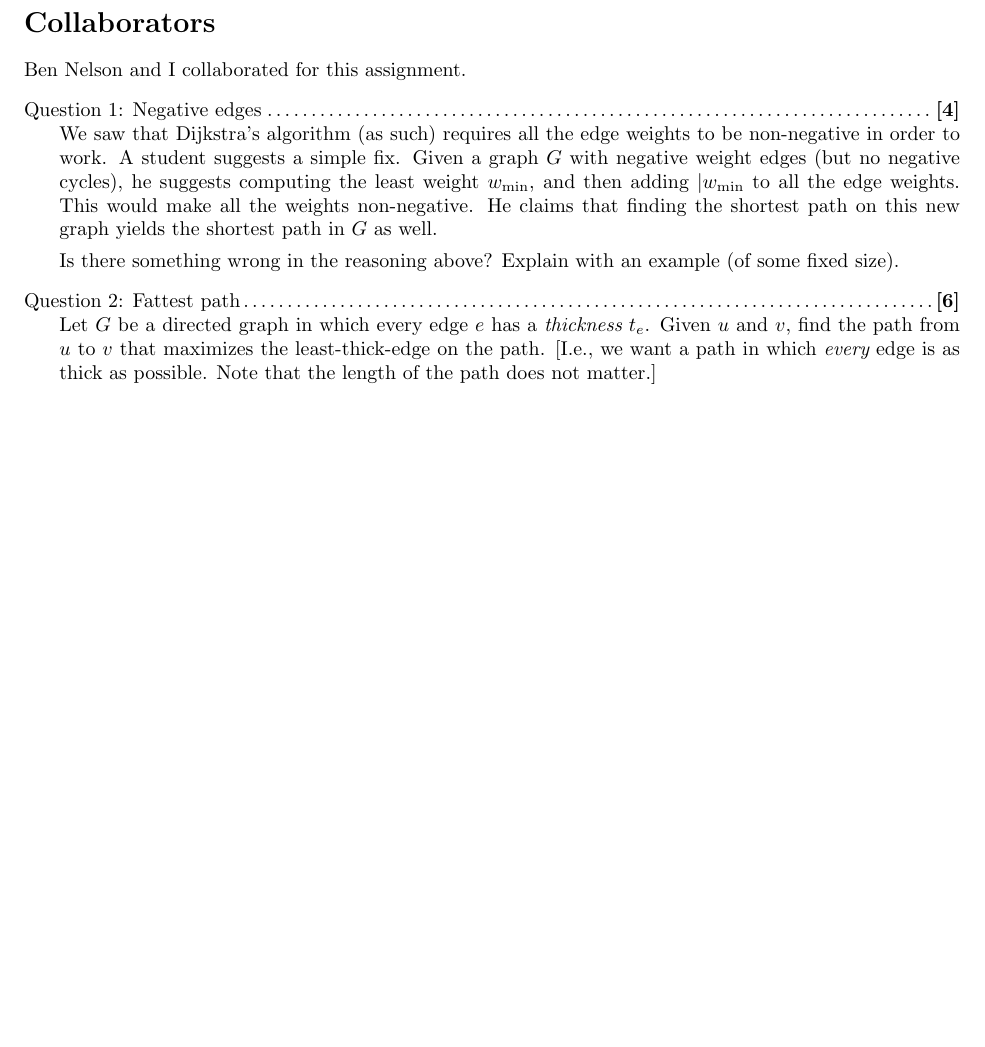
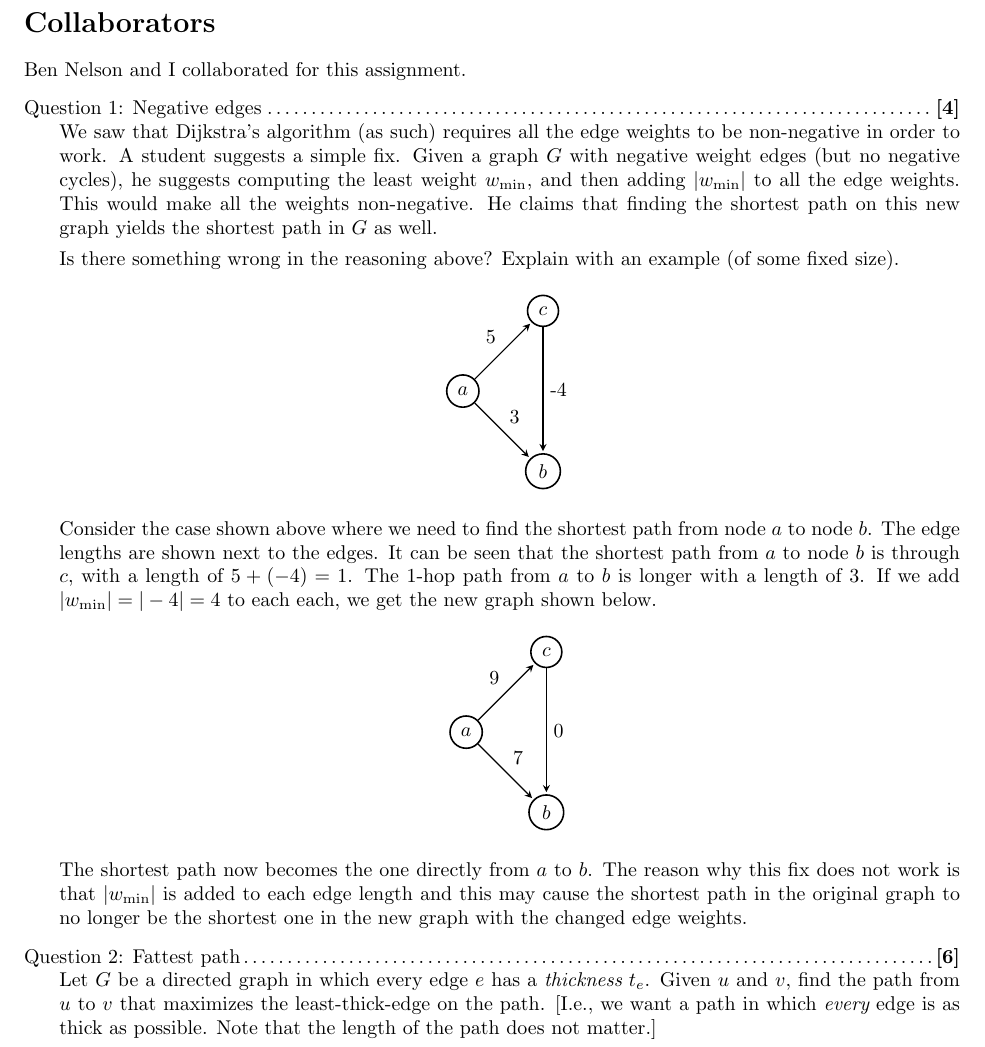
Before and after one commit to gopalmenon/Advanced-Algorithms-HW3, a LaTeX problem sheet (hw2.tex): part of page 1 of 2 before the commit and part of page 1 of 3 after it, cut so that both start at the same text, the shorter picture padded with empty space. Compiled offline with pdfLaTeX.

Commit message:
Finished answer 1

```diff
--- a/hw2.tex
+++ b/hw2.tex
@@ -32,9 +32,67 @@ Ben Nelson and I collaborated for this assignment.
 \begin{questions}
 
 \titledquestion{Negative edges}[4]
-We saw that Dijkstra's algorithm (as such) requires all the edge weights to be non-negative in order to work. A student suggests a simple fix. Given a graph $G$ with negative weight edges (but no negative cycles), he suggests computing the least weight $w_{\min}$, and then adding $|w_{\min}$ to all the edge weights. This would make all the weights non-negative. He claims that finding the shortest path on this new graph yields the shortest path in $G$ as well.
+We saw that Dijkstra's algorithm (as such) requires all the edge weights to be non-negative in order to work. A student suggests a simple fix. Given a graph $G$ with negative weight edges (but no negative cycles), he suggests computing the least weight $w_{\min}$, and then adding $|w_{\min}|$ to all the edge weights. This would make all the weights non-negative. He claims that finding the shortest path on this new graph yields the shortest path in $G$ as well.
 
 Is there something wrong in the reasoning above? Explain with an example (of some fixed size).
+
+\begin{center}
+  \begin{tikzpicture}[
+            > = stealth, % arrow head style
+            shorten > = 1pt, % don't touch arrow head to node
+            auto,
+            node distance = 2cm, % distance between nodes
+            semithick % line style
+        ]
+
+        \tikzstyle{every state}=[
+            draw = black,
+            thick,
+            fill = white,
+            minimum size = 4mm
+        ]
+
+        \node[state] (a) {$a$};
+        \node[state] (b) [below right of=a] {$b$};
+        \node[state] (c) [above right of=a] {$c$};
+
+        \path[->] (a) edge node {3} (b);
+        \path[->] (a) edge node {5} (c);
+        \path[->] (c) edge node {-4} (b);
+
+  \end{tikzpicture}
+\end{center}
+
+Consider the case shown above where we need to find the shortest path from node $a$ to node $b$. The edge lengths are shown next to the edges. It can be seen that the shortest path from $a$ to node $b$ is through $c$, with a length of $5+(-4)=1$. The $1$-hop path from $a$ to $b$ is longer with a length of $3$. If we add $|w_{\min}| = |-4| =4$ to each each, we get the new graph shown below.
+
+\begin{center}
+  \begin{tikzpicture}[
+            > = stealth, % arrow head style
+            shorten > = 1pt, % don't touch arrow head to node
+            auto,
+            node distance = 2cm, % distance between nodes
+            semithick % line style
+        ]
+
+        \tikzstyle{every state}=[
+            draw = black,
+            thick,
+            fill = white,
+            minimum size = 4mm
+        ]
+
+        \node[state] (a) {$a$};
+        \node[state] (b) [below right of=a] {$b$};
+        \node[state] (c) [above right of=a] {$c$};
+
+        \path[->] (a) edge node {7} (b);
+        \path[->] (a) edge node {9} (c);
+        \path[->] (c) edge node {0} (b);
+
+  \end{tikzpicture}
+\end{center}
+
+The shortest path now becomes the one directly from $a$ to $b$. The reason why this fix does not work is that $|w_{\min}|$ is added to each edge length and this may cause the shortest path in the original graph to no longer be the shortest one in the new graph with the changed edge weights.
 
 \titledquestion{Fattest path}[6]
 Let $G$ be a directed graph in which every edge $e$ has a {\em thickness} $t_{e}$.  Given $u$ and $v$, find the path from $u$ to $v$ that maximizes the least-thick-edge on the path. [I.e., we want a path in which {\em every} edge is as thick as possible. Note that the length of the path does not matter.]
```
Also changed, not shown: hw2.pdf.
